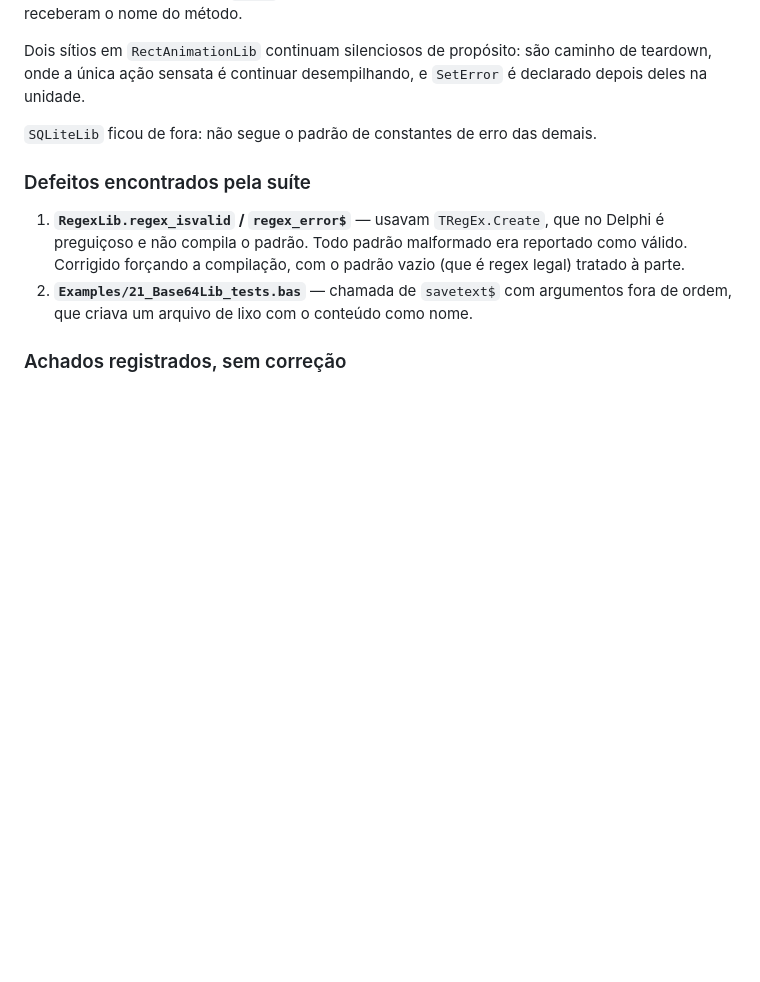
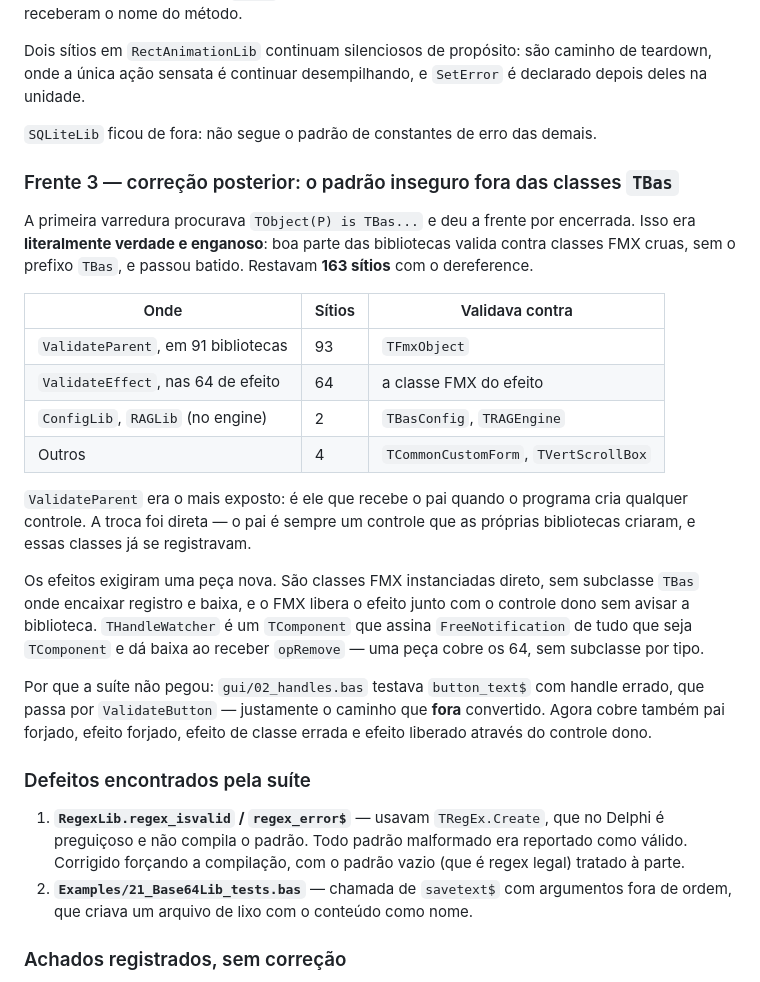
Before and after one commit to AndreMurtaX/Plan9Basic, a Markdown page: docs/ANALISE-2026-08.md, the part around the change. Rendered like a GitHub page; blank space fills up the shorter version.

Commit message:
docs: record the handle validation gap and its fix
Co-Authored-By: Claude Opus 5 <noreply@anthropic.com>

```diff
--- a/docs/ANALISE-2026-08.md
+++ b/docs/ANALISE-2026-08.md
@@ -277,6 +277,35 @@ caminho de teardown, onde a única ação sensata é continuar desempilhando, e
 
 `SQLiteLib` ficou de fora: não segue o padrão de constantes de erro das demais.
 
+### Frente 3 — correção posterior: o padrão inseguro fora das classes `TBas`
+
+A primeira varredura procurava `TObject(P) is TBas...` e deu a frente por
+encerrada. Isso era **literalmente verdade e enganoso**: boa parte das
+bibliotecas valida contra classes FMX cruas, sem o prefixo `TBas`, e passou
+batido. Restavam **163 sítios** com o dereference.
+
+| Onde | Sítios | Validava contra |
+|---|---|---|
+| `ValidateParent`, em 91 bibliotecas | 93 | `TFmxObject` |
+| `ValidateEffect`, nas 64 de efeito | 64 | a classe FMX do efeito |
+| `ConfigLib`, `RAGLib` (no engine) | 2 | `TBasConfig`, `TRAGEngine` |
+| Outros | 4 | `TCommonCustomForm`, `TVertScrollBox` |
+
+`ValidateParent` era o mais exposto: é ele que recebe o pai quando o programa
+cria qualquer controle. A troca foi direta — o pai é sempre um controle que as
+próprias bibliotecas criaram, e essas classes já se registravam.
+
+Os efeitos exigiram uma peça nova. São classes FMX instanciadas direto, sem
+subclasse `TBas` onde encaixar registro e baixa, e o FMX libera o efeito junto
+com o controle dono sem avisar a biblioteca. `THandleWatcher` é um `TComponent`
+que assina `FreeNotification` de tudo que seja `TComponent` e dá baixa ao
+receber `opRemove` — uma peça cobre os 64, sem subclasse por tipo.
+
+Por que a suíte não pegou: `gui/02_handles.bas` testava `button_text$` com
+handle errado, que passa por `ValidateButton` — justamente o caminho que **fora**
+convertido. Agora cobre também pai forjado, efeito forjado, efeito de classe
+errada e efeito liberado através do controle dono.
+
 ### Defeitos encontrados pela suíte
 
 1. **`RegexLib.regex_isvalid` / `regex_error$`** — usavam `TRegEx.Create`, que no
```
